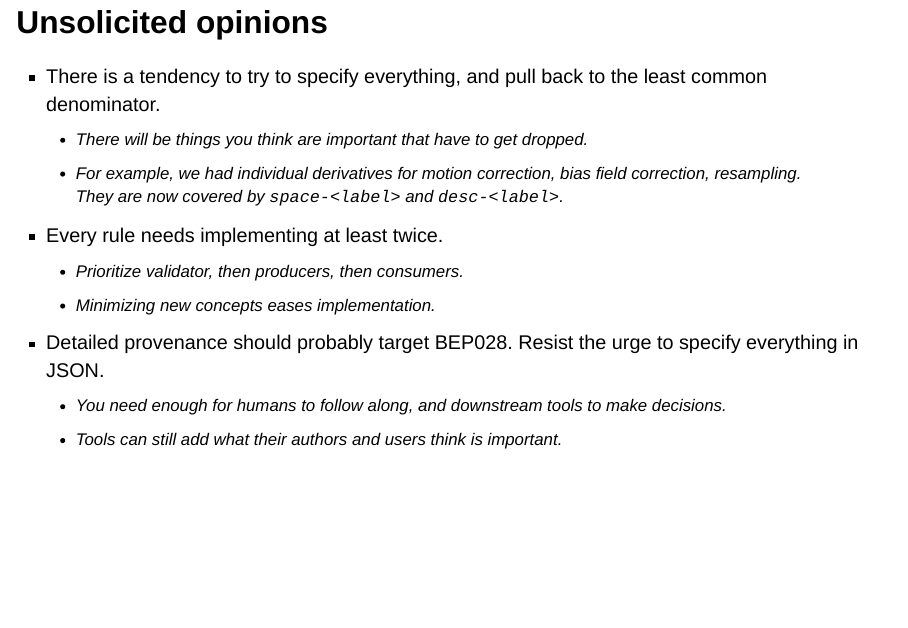
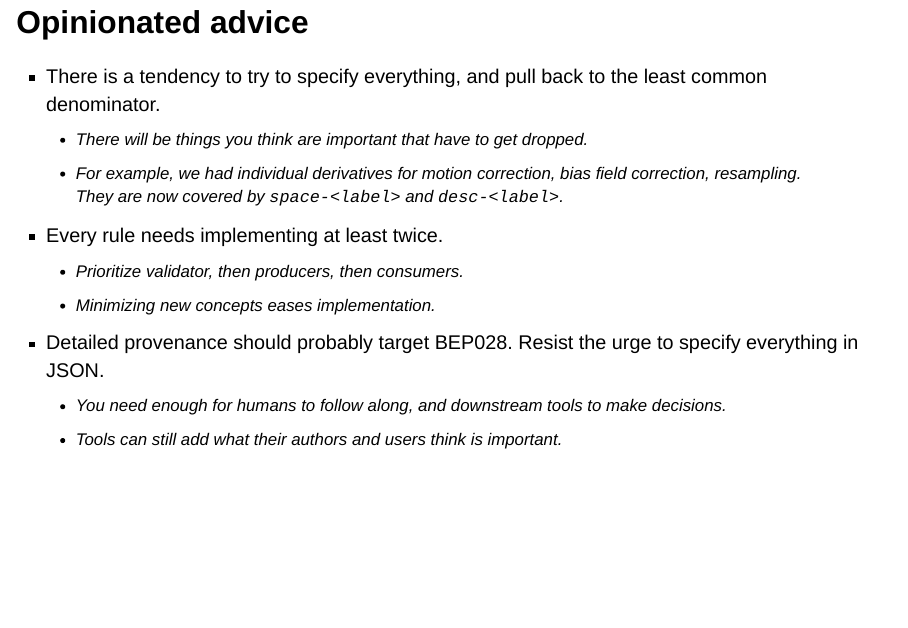
Before and after one commit to effigies/bids-derivatives-2023, a Quarto document (talk/talk.qmd): page 26 of 27. Rendered offline with R 4.5, knitr and Pandoc in place of Quarto, with nearby package versions; drawn as Slidy slides in place of the format the file asks for.

Commit message:
Not really opinions so much as opinionated

```diff
--- a/talk/talk.qmd
+++ b/talk/talk.qmd
@@ -449,7 +449,7 @@ Probabilistic/partial-volume segmentations are 4D images with values between
   * Not obviously relevant to PET, but it may come up
 
 
-## Unsolicited opinions
+## Opinionated advice
 
 ::: {.fragment .fade-in-then-semi-out}
 
```
